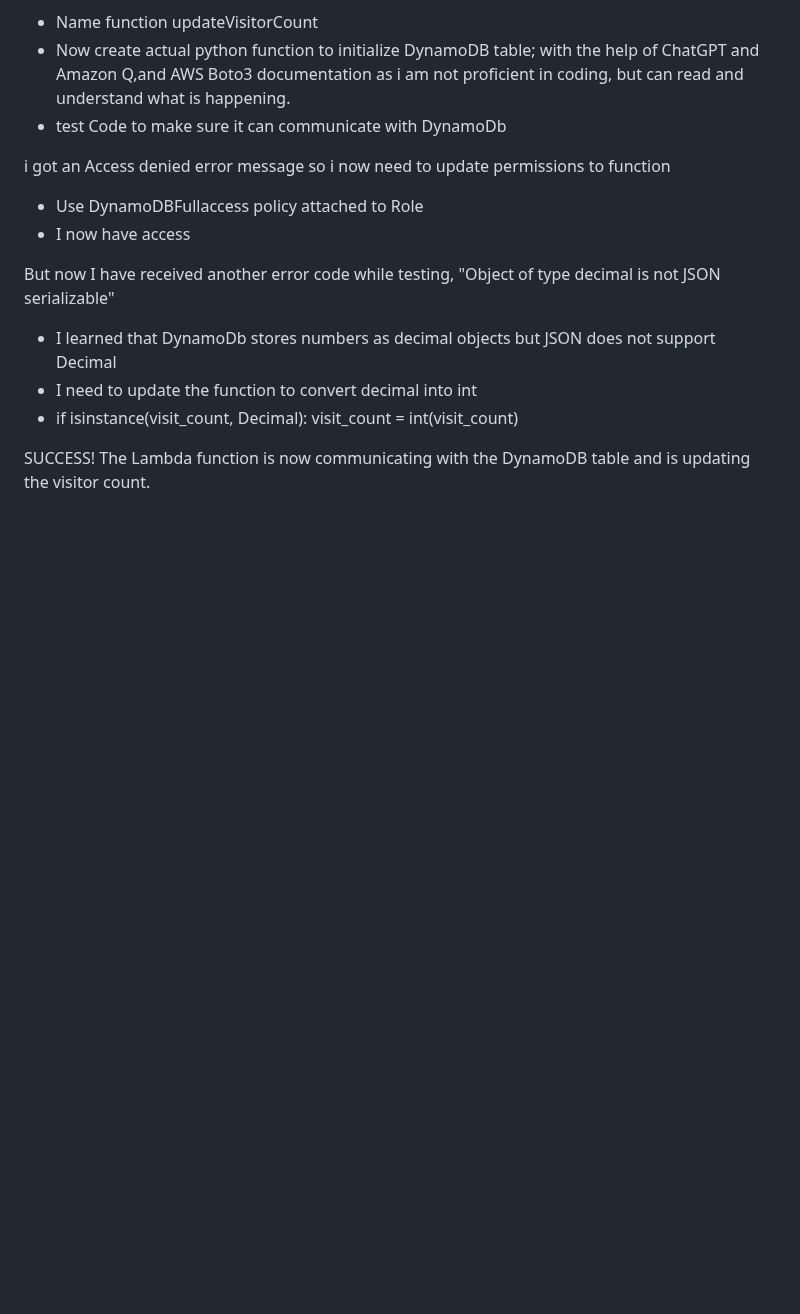
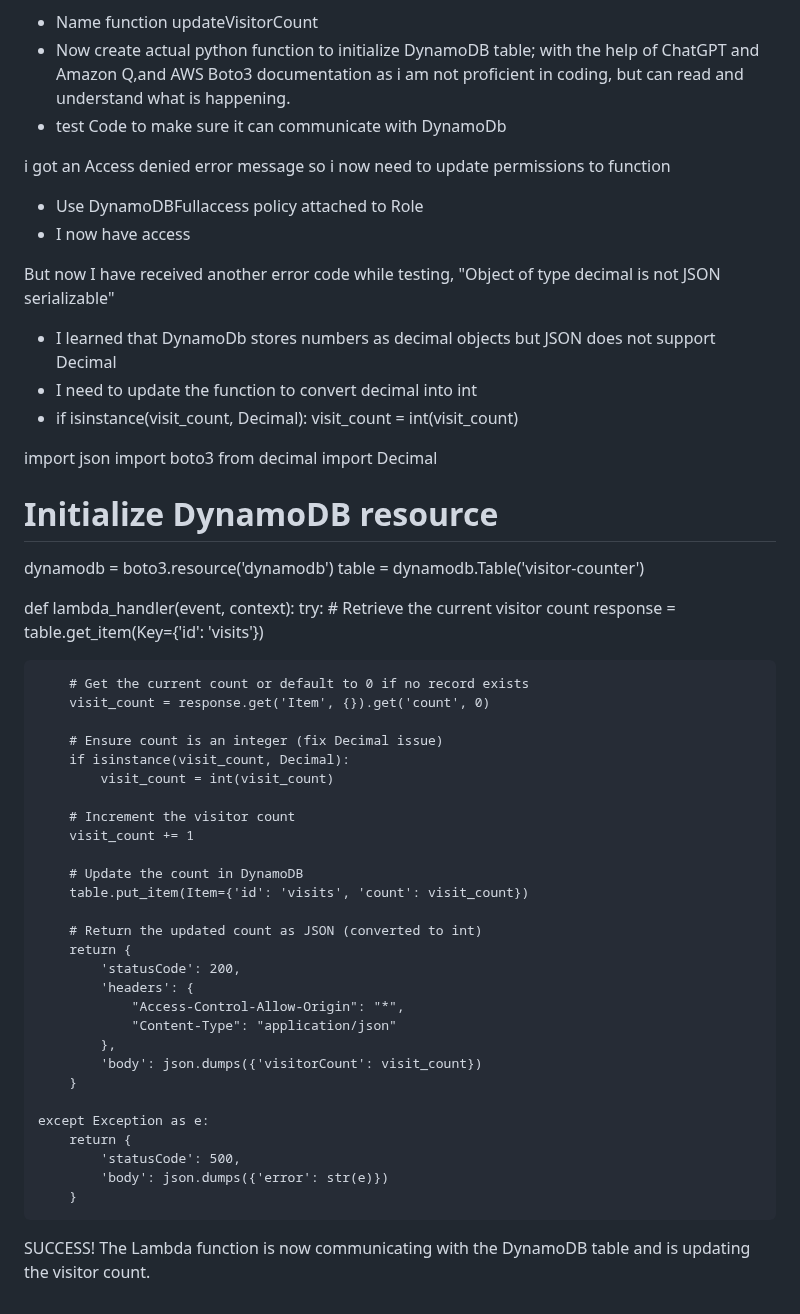
Before and after one commit to Ghi-o/cloud-resume, a Markdown page: journal.md, the part around the change. Rendered like a GitHub page; blank space fills up the shorter version.

Commit message:
lamdba2dynamo code

```diff
--- a/journal.md
+++ b/journal.md
@@ -78,4 +78,47 @@ But now I have received another error code while testing, "Object of type decima
 - if isinstance(visit_count, Decimal):
   visit_count = int(visit_count)
 
+import json
+import boto3
+from decimal import Decimal
+
+# Initialize DynamoDB resource
+
+dynamodb = boto3.resource('dynamodb')
+table = dynamodb.Table('visitor-counter')
+
+def lambda_handler(event, context):
+try: # Retrieve the current visitor count
+response = table.get_item(Key={'id': 'visits'})
+
+        # Get the current count or default to 0 if no record exists
+        visit_count = response.get('Item', {}).get('count', 0)
+
+        # Ensure count is an integer (fix Decimal issue)
+        if isinstance(visit_count, Decimal):
+            visit_count = int(visit_count)
+
+        # Increment the visitor count
+        visit_count += 1
+
+        # Update the count in DynamoDB
+        table.put_item(Item={'id': 'visits', 'count': visit_count})
+
+        # Return the updated count as JSON (converted to int)
+        return {
+            'statusCode': 200,
+            'headers': {
+                "Access-Control-Allow-Origin": "*",
+                "Content-Type": "application/json"
+            },
+            'body': json.dumps({'visitorCount': visit_count})
+        }
+
+    except Exception as e:
+        return {
+            'statusCode': 500,
+            'body': json.dumps({'error': str(e)})
+        }
+
+
 SUCCESS! The Lambda function is now communicating with the DynamoDB table and is updating the visitor count.
```
